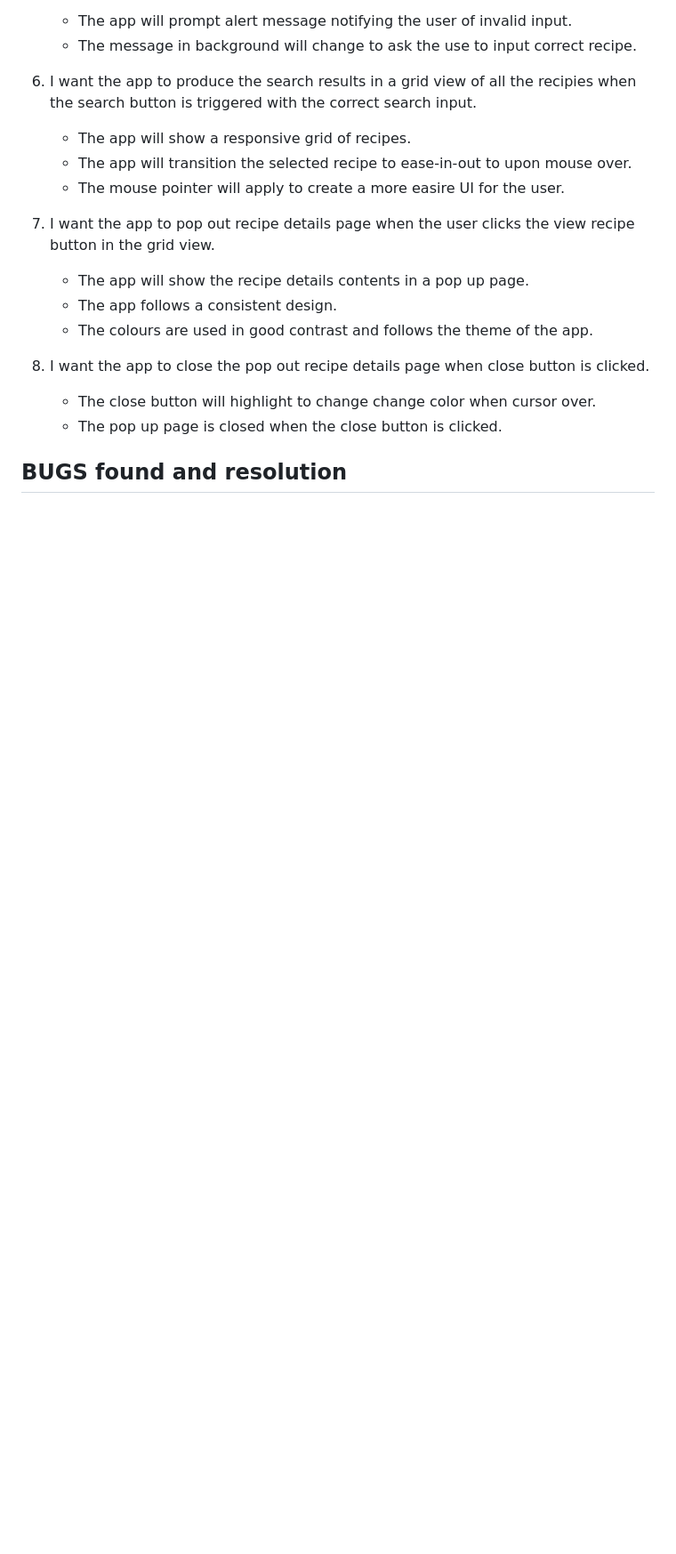
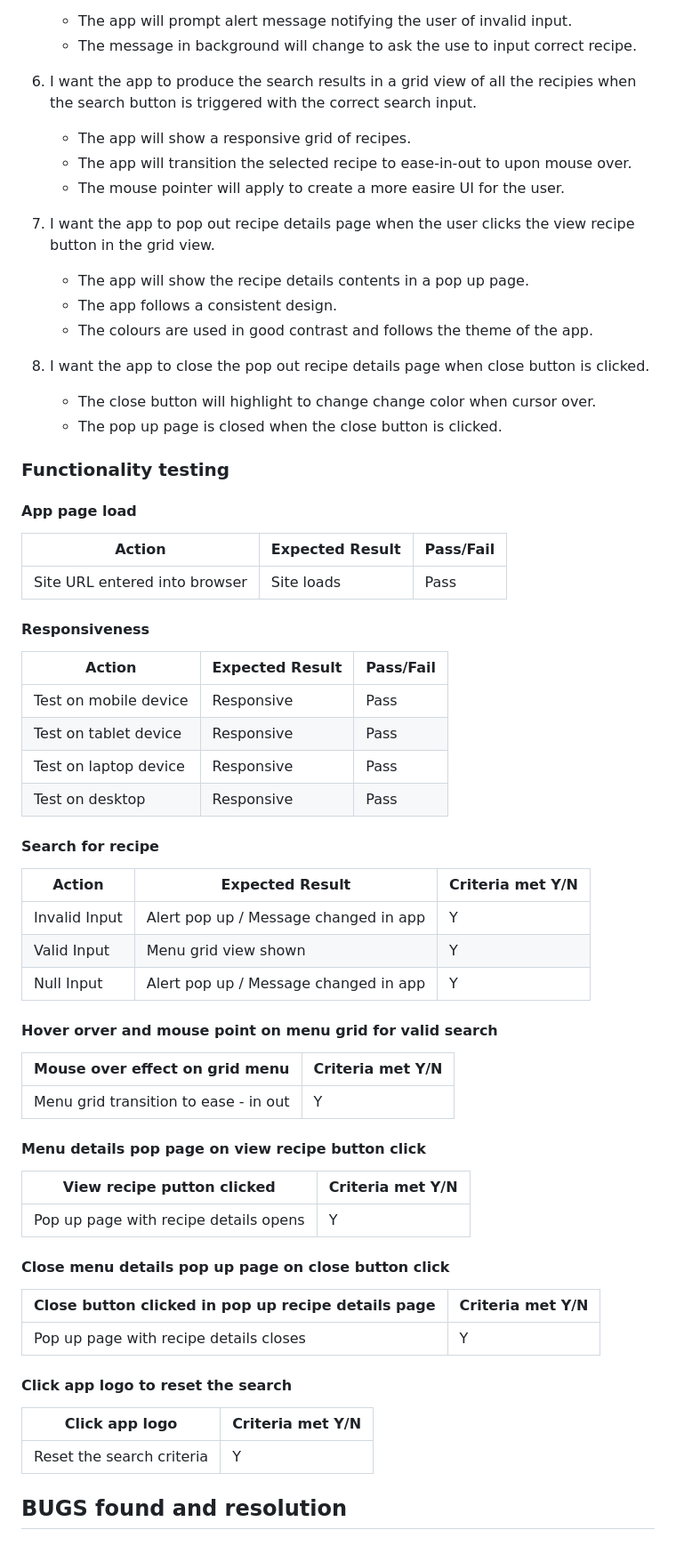
Before and after one commit to Ocyrus47/milestone2, a Markdown page: README.md, the part around the change. Shown at 89% size. GitHub-like rendering; blank space fills up the shorter version.

Commit message:
docs - functionality test section added

```diff
--- a/README.md
+++ b/README.md
@@ -240,8 +240,60 @@ Best Practice and SEO testing for Mobile
     * The close button will highlight to change change color when cursor over.
     * The pop up page is closed when the close button is clicked.
 
+### Functionality testing
+
+#### App page load
+
+| Action                        | Expected Result    | Pass/Fail|
+| ----------------------------- |--------------------|----------|
+| Site URL entered into browser | Site loads         | Pass     |
 
 
+#### Responsiveness
+
+| Action                        | Expected Result    | Pass/Fail|
+| ----------------------------- |--------------------|----------|
+| Test on mobile device         | Responsive         | Pass     |
+| Test on tablet device         | Responsive         | Pass     |
+| Test on laptop device         | Responsive         | Pass     |
+| Test on desktop               | Responsive         | Pass     |
+
+
+#### Search for recipe
+
+| Action                        | Expected Result                       | Criteria met Y/N|
+| ----------------------------- |---------------------------------------|-----------------|
+| Invalid Input                 | Alert pop up / Message changed in app | Y               |
+| Valid Input                   | Menu grid view shown                  | Y               |
+| Null Input                    | Alert pop up / Message changed in app | Y               |
+
+
+#### Hover orver and mouse point on menu grid for valid search
+
+| Mouse over effect on grid menu                                                             | Criteria met Y/N |
+| -------------------------------------------------------------------------------------------|------------------|
+| Menu grid transition to ease - in  out                                                     |         Y        |
+
+
+#### Menu details pop page on view recipe button click
+
+| View recipe putton clicked                                                                 | Criteria met Y/N |
+| -------------------------------------------------------------------------------------------|------------------|
+| Pop up page with recipe details opens                                                      |         Y        |
+
+
+#### Close menu details pop up page on close button click
+
+| Close button clicked in pop up recipe details page                                         | Criteria met Y/N |
+| -------------------------------------------------------------------------------------------|------------------|
+| Pop up page with recipe details closes                                                     |         Y        |
+
+
+#### Click app logo to reset the search
+
+| Click app logo                                                                             | Criteria met Y/N |
+| -------------------------------------------------------------------------------------------|------------------|
+| Reset the search criteria                                                                  |         Y        |
 
 
 ## BUGS found and resolution
```
